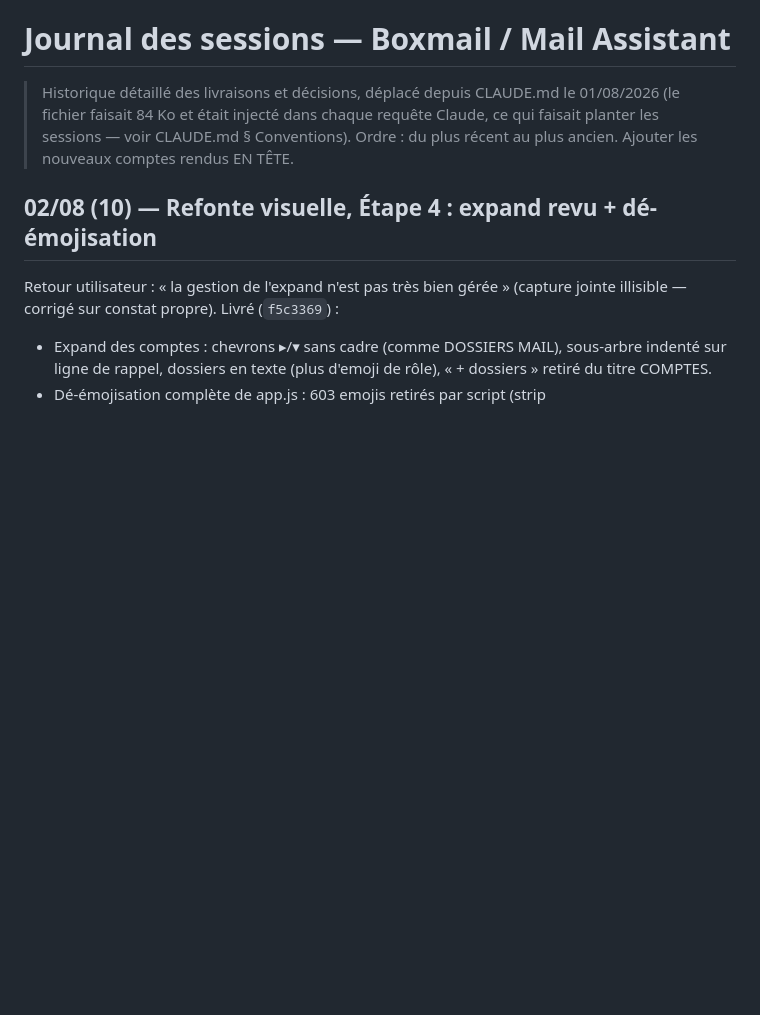
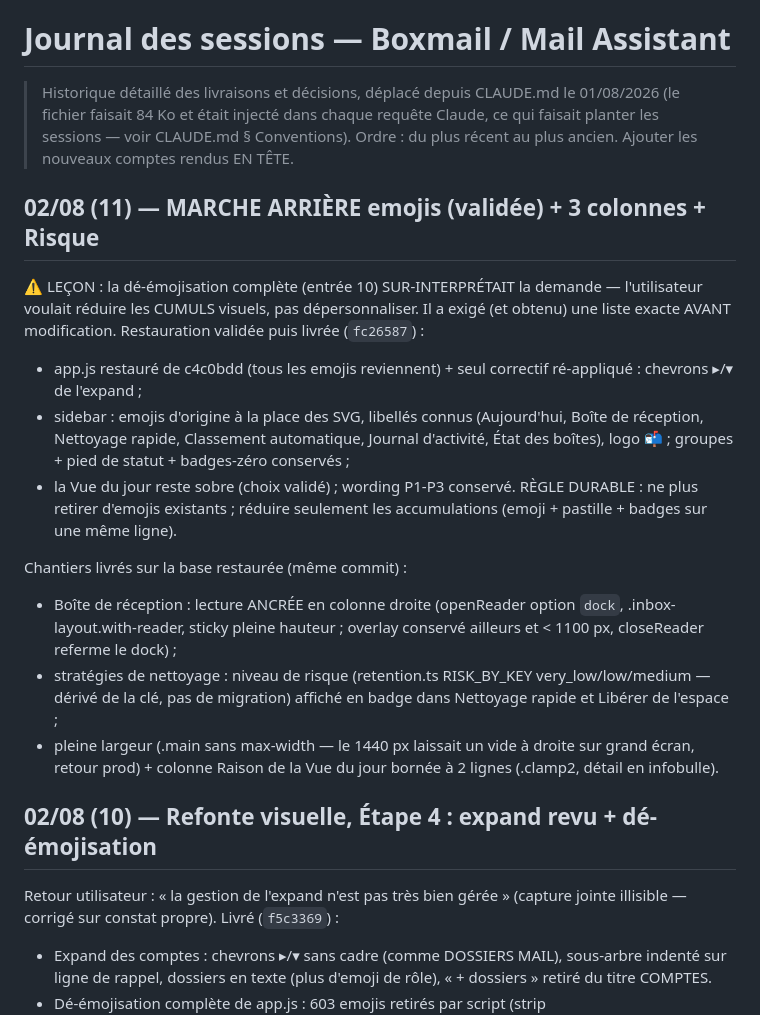
Before and after one commit to thonyAGP/Boxmail_cleaning, a Markdown page: docs/JOURNAL.md, the part around the change. GitHub-like rendering; blank space fills up the shorter version.

Commit message:
Mémoire projet : règle emojis actée, 3 colonnes + Risque livrés
Co-Authored-By: Claude Fable 5 <noreply@anthropic.com>

```diff
--- a/docs/JOURNAL.md
+++ b/docs/JOURNAL.md
@@ -4,6 +4,34 @@
 > 01/08/2026 (le fichier faisait 84 Ko et était injecté dans chaque requête
 > Claude, ce qui faisait planter les sessions — voir CLAUDE.md § Conventions).
 > Ordre : du plus récent au plus ancien. Ajouter les nouveaux comptes rendus EN TÊTE.
+
+## 02/08 (11) — MARCHE ARRIÈRE emojis (validée) + 3 colonnes + Risque
+
+⚠️ LEÇON : la dé-émojisation complète (entrée 10) SUR-INTERPRÉTAIT la
+demande — l'utilisateur voulait réduire les CUMULS visuels, pas
+dépersonnaliser. Il a exigé (et obtenu) une liste exacte AVANT
+modification. Restauration validée puis livrée (`fc26587`) :
+- app.js restauré de c4c0bdd (tous les emojis reviennent) + seul
+  correctif ré-appliqué : chevrons ▸/▾ de l'expand ;
+- sidebar : emojis d'origine à la place des SVG, libellés connus
+  (Aujourd'hui, Boîte de réception, Nettoyage rapide, Classement
+  automatique, Journal d'activité, État des boîtes), logo 📬 ;
+  groupes + pied de statut + badges-zéro conservés ;
+- la Vue du jour reste sobre (choix validé) ; wording P1-P3 conservé.
+RÈGLE DURABLE : ne plus retirer d'emojis existants ; réduire seulement
+les accumulations (emoji + pastille + badges sur une même ligne).
+
+Chantiers livrés sur la base restaurée (même commit) :
+- Boîte de réception : lecture ANCRÉE en colonne droite (openReader
+  option `dock`, .inbox-layout.with-reader, sticky pleine hauteur ;
+  overlay conservé ailleurs et < 1100 px, closeReader referme le dock) ;
+- stratégies de nettoyage : niveau de risque (retention.ts
+  RISK_BY_KEY very_low/low/medium — dérivé de la clé, pas de
+  migration) affiché en badge dans Nettoyage rapide et Libérer de
+  l'espace ;
+- pleine largeur (.main sans max-width — le 1440 px laissait un vide à
+  droite sur grand écran, retour prod) + colonne Raison de la Vue du
+  jour bornée à 2 lignes (.clamp2, détail en infobulle).
 
 ## 02/08 (10) — Refonte visuelle, Étape 4 : expand revu + dé-émojisation
 
```
Also changed, not shown: CLAUDE.md (+13 -9 lines).
